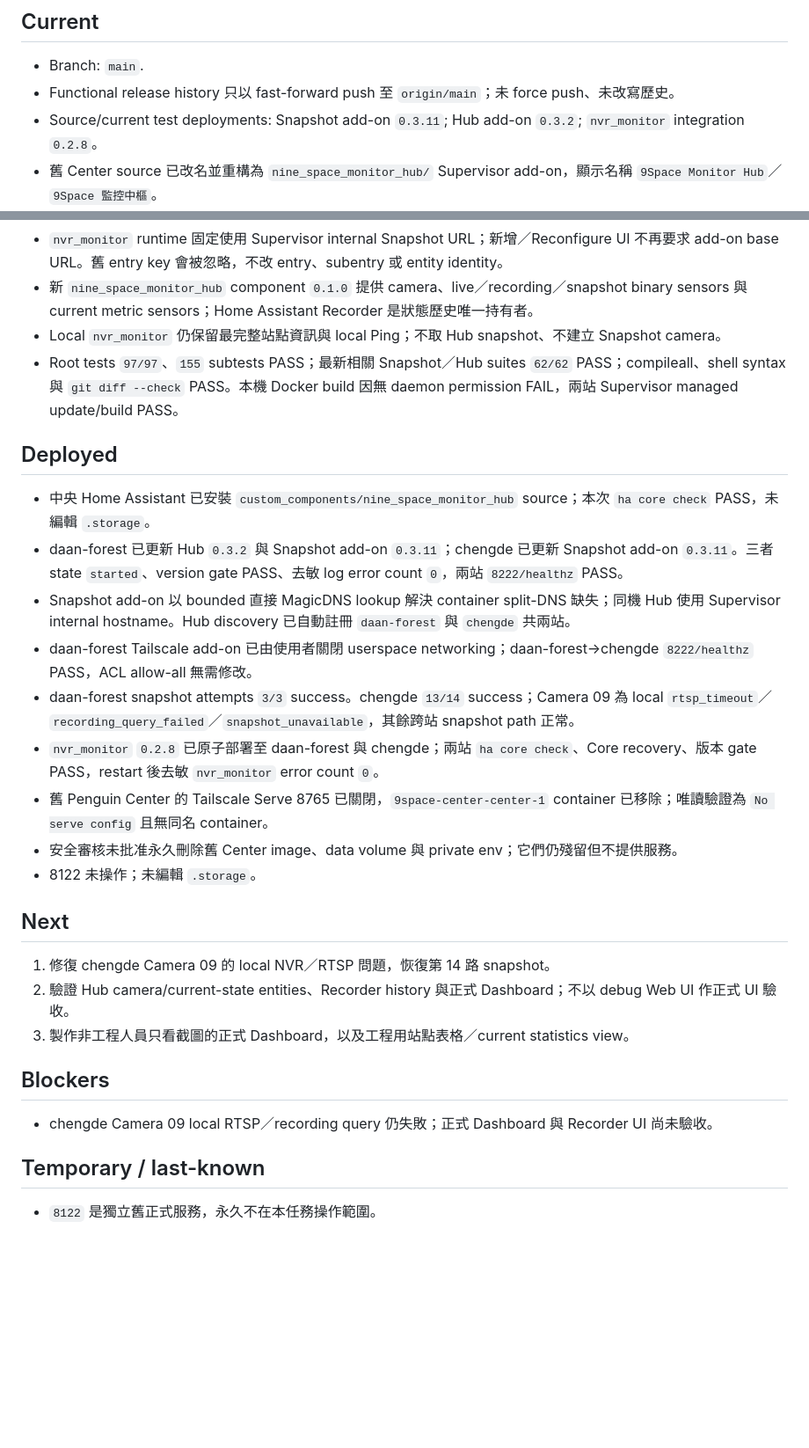
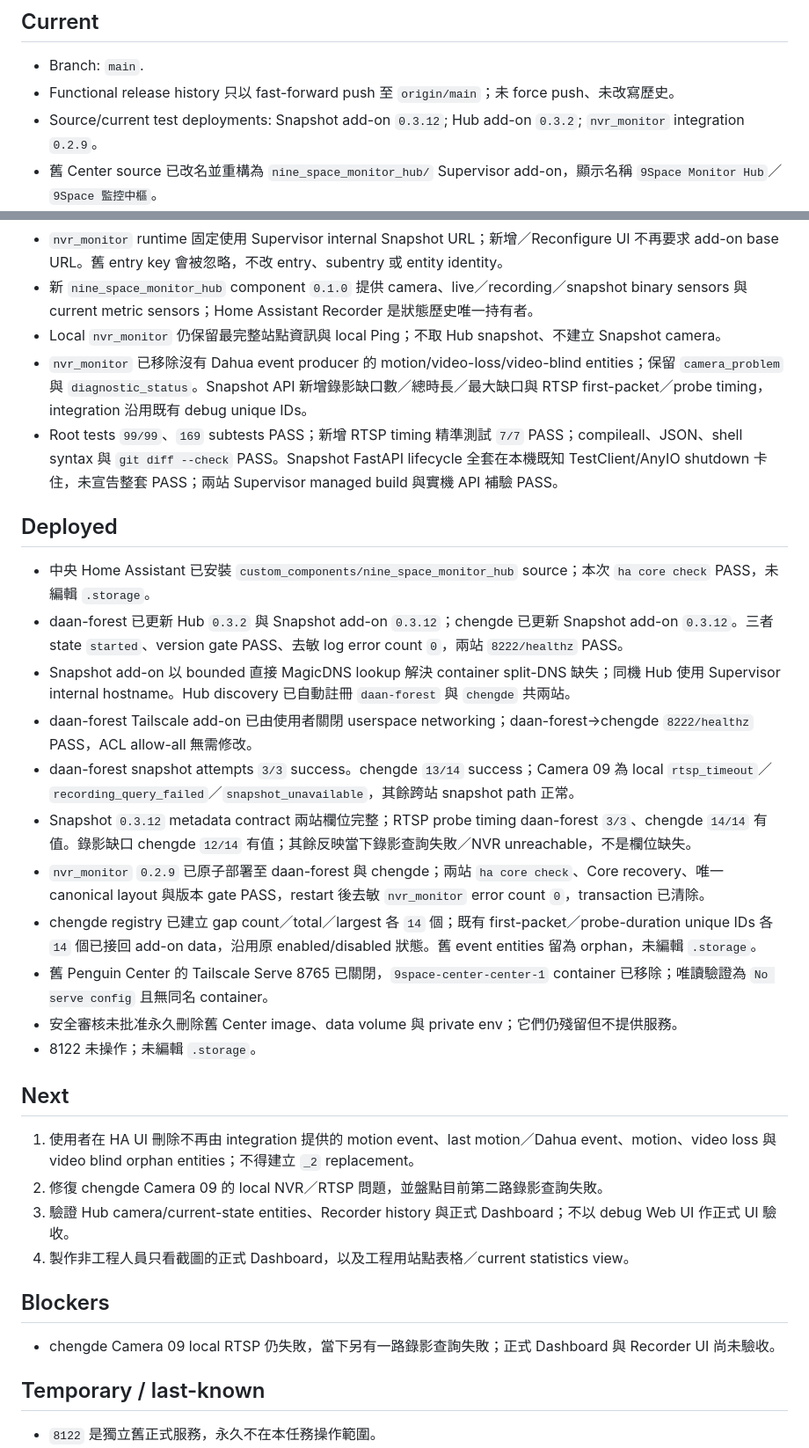
Before and after one commit to n8886919/9space-monitor, a Markdown page: STATUS.md, 2 parts joined by grey strips. Shown at 88% size. Drawn GitHub-style; blank space fills up the shorter version.

Commit message:
Record NVR diagnostics deployment

```diff
--- a/STATUS.md
+++ b/STATUS.md
@@ -6,7 +6,7 @@ Updated: 2026-08-10
 
 - Branch: `main`.
 - Functional release history 只以 fast-forward push 至 `origin/main`；未 force push、未改寫歷史。
-- Source/current test deployments: Snapshot add-on `0.3.11`; Hub add-on `0.3.2`; `nvr_monitor` integration `0.2.8`。
+- Source/current test deployments: Snapshot add-on `0.3.12`; Hub add-on `0.3.2`; `nvr_monitor` integration `0.2.9`。
 - 舊 Center source 已改名並重構為 `nine_space_monitor_hub/` Supervisor add-on，顯示名稱 `9Space Monitor Hub`／`9Space 監控中樞`。
 - Hub 不使用 SQLite、events/export 或 rolling history；telemetry／snapshot attempt 只保存最新值於 RAM。每個 site/channel 只持久化一張 atomic-replace last-good JPEG。
 - Hub 不再保存或要求 per-site options。Snapshot add-on 只新增一個 `hub_ip` hostname；HTTP scheme、Hub port/path 與站點 Snapshot port 固定。registration 不傳 URL，Hub 由 Tailscale peer 或 Hub MagicDNS suffix 加 `site_id` 自動推導站點 hostname。
@@ -14,29 +14,33 @@ Updated: 2026-08-10
 - `nvr_monitor` runtime 固定使用 Supervisor internal Snapshot URL；新增／Reconfigure UI 不再要求 add-on base URL。舊 entry key 會被忽略，不改 entry、subentry 或 entity identity。
 - 新 `nine_space_monitor_hub` component `0.1.0` 提供 camera、live／recording／snapshot binary sensors 與 current metric sensors；Home Assistant Recorder 是狀態歷史唯一持有者。
 - Local `nvr_monitor` 仍保留最完整站點資訊與 local Ping；不取 Hub snapshot、不建立 Snapshot camera。
-- Root tests `97/97`、`155` subtests PASS；最新相關 Snapshot／Hub suites `62/62` PASS；compileall、shell syntax 與 `git diff --check` PASS。本機 Docker build 因無 daemon permission FAIL，兩站 Supervisor managed update/build PASS。
+- `nvr_monitor` 已移除沒有 Dahua event producer 的 motion/video-loss/video-blind entities；保留 `camera_problem` 與 `diagnostic_status`。Snapshot API 新增錄影缺口數／總時長／最大缺口與 RTSP first-packet／probe timing，integration 沿用既有 debug unique IDs。
+- Root tests `99/99`、`169` subtests PASS；新增 RTSP timing 精準測試 `7/7` PASS；compileall、JSON、shell syntax 與 `git diff --check` PASS。Snapshot FastAPI lifecycle 全套在本機既知 TestClient/AnyIO shutdown 卡住，未宣告整套 PASS；兩站 Supervisor managed build 與實機 API 補驗 PASS。
 
 ## Deployed
 
 - 中央 Home Assistant 已安裝 `custom_components/nine_space_monitor_hub` source；本次 `ha core check` PASS，未編輯 `.storage`。
-- daan-forest 已更新 Hub `0.3.2` 與 Snapshot add-on `0.3.11`；chengde 已更新 Snapshot add-on `0.3.11`。三者 state `started`、version gate PASS、去敏 log error count `0`，兩站 `8222/healthz` PASS。
+- daan-forest 已更新 Hub `0.3.2` 與 Snapshot add-on `0.3.12`；chengde 已更新 Snapshot add-on `0.3.12`。三者 state `started`、version gate PASS、去敏 log error count `0`，兩站 `8222/healthz` PASS。
 - Snapshot add-on 以 bounded 直接 MagicDNS lookup 解決 container split-DNS 缺失；同機 Hub 使用 Supervisor internal hostname。Hub discovery 已自動註冊 `daan-forest` 與 `chengde` 共兩站。
 - daan-forest Tailscale add-on 已由使用者關閉 userspace networking；daan-forest→chengde `8222/healthz` PASS，ACL allow-all 無需修改。
 - daan-forest snapshot attempts `3/3` success。chengde `13/14` success；Camera 09 為 local `rtsp_timeout`／`recording_query_failed`／`snapshot_unavailable`，其餘跨站 snapshot path 正常。
-- `nvr_monitor` `0.2.8` 已原子部署至 daan-forest 與 chengde；兩站 `ha core check`、Core recovery、版本 gate PASS，restart 後去敏 `nvr_monitor` error count `0`。
+- Snapshot `0.3.12` metadata contract 兩站欄位完整；RTSP probe timing daan-forest `3/3`、chengde `14/14` 有值。錄影缺口 chengde `12/14` 有值；其餘反映當下錄影查詢失敗／NVR unreachable，不是欄位缺失。
+- `nvr_monitor` `0.2.9` 已原子部署至 daan-forest 與 chengde；兩站 `ha core check`、Core recovery、唯一 canonical layout 與版本 gate PASS，restart 後去敏 `nvr_monitor` error count `0`，transaction 已清除。
+- chengde registry 已建立 gap count／total／largest 各 `14` 個；既有 first-packet／probe-duration unique IDs 各 `14` 個已接回 add-on data，沿用原 enabled/disabled 狀態。舊 event entities 留為 orphan，未編輯 `.storage`。
 - 舊 Penguin Center 的 Tailscale Serve 8765 已關閉，`9space-center-center-1` container 已移除；唯讀驗證為 `No serve config` 且無同名 container。
 - 安全審核未批准永久刪除舊 Center image、data volume 與 private env；它們仍殘留但不提供服務。
 - 8122 未操作；未編輯 `.storage`。
 
 ## Next
 
-1. 修復 chengde Camera 09 的 local NVR／RTSP 問題，恢復第 14 路 snapshot。
-2. 驗證 Hub camera/current-state entities、Recorder history 與正式 Dashboard；不以 debug Web UI 作正式 UI 驗收。
-3. 製作非工程人員只看截圖的正式 Dashboard，以及工程用站點表格／current statistics view。
+1. 使用者在 HA UI 刪除不再由 integration 提供的 motion event、last motion／Dahua event、motion、video loss 與 video blind orphan entities；不得建立 `_2` replacement。
+2. 修復 chengde Camera 09 的 local NVR／RTSP 問題，並盤點目前第二路錄影查詢失敗。
+3. 驗證 Hub camera/current-state entities、Recorder history 與正式 Dashboard；不以 debug Web UI 作正式 UI 驗收。
+4. 製作非工程人員只看截圖的正式 Dashboard，以及工程用站點表格／current statistics view。
 
 ## Blockers
 
-- chengde Camera 09 local RTSP／recording query 仍失敗；正式 Dashboard 與 Recorder UI 尚未驗收。
+- chengde Camera 09 local RTSP 仍失敗，當下另有一路錄影查詢失敗；正式 Dashboard 與 Recorder UI 尚未驗收。
 
 ## Temporary / last-known
 
```
